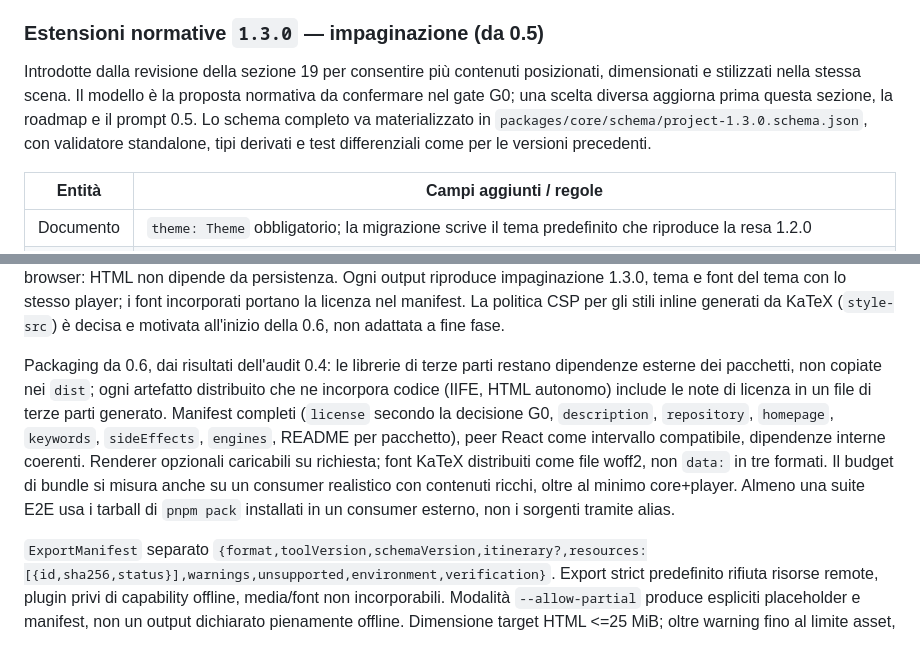
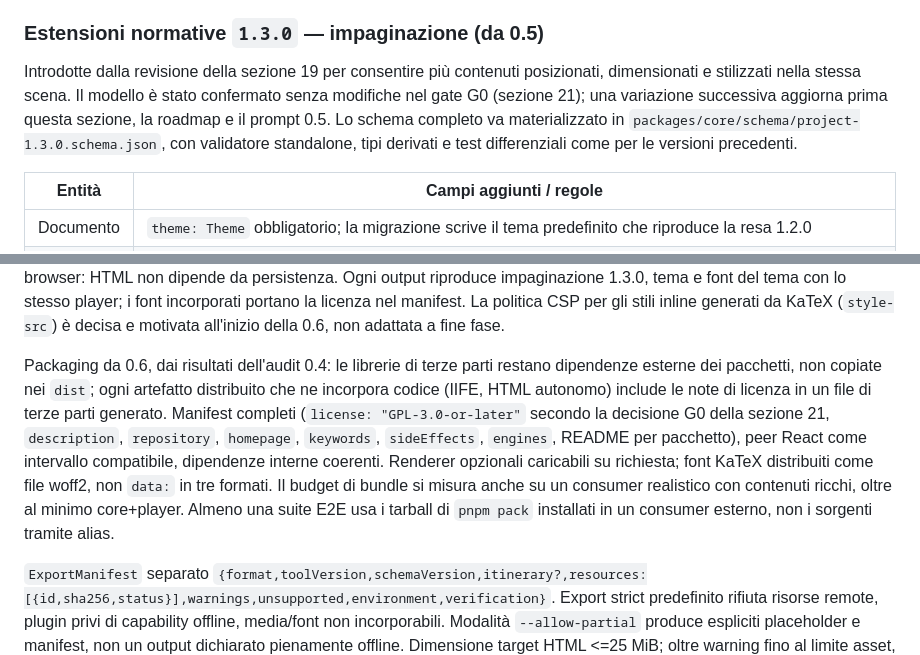
Before and after one commit to fv-c/SpatialDeck, a Markdown page: docs/PROJECT_SPEC.md, 2 parts joined by grey strips. Rendered like a GitHub page.

```diff
--- a/docs/PROJECT_SPEC.md
+++ b/docs/PROJECT_SPEC.md
@@ -240,7 +240,7 @@ Stringhe source <=100000 caratteri; label/alt <=2000. Configurazione documento o
 
 ### Estensioni normative `1.3.0` — impaginazione (da 0.5)
 
-Introdotte dalla revisione della sezione 19 per consentire più contenuti posizionati, dimensionati e stilizzati nella stessa scena. Il modello è la proposta normativa da confermare nel gate G0; una scelta diversa aggiorna prima questa sezione, la roadmap e il prompt 0.5. Lo schema completo va materializzato in `packages/core/schema/project-1.3.0.schema.json`, con validatore standalone, tipi derivati e test differenziali come per le versioni precedenti.
+Introdotte dalla revisione della sezione 19 per consentire più contenuti posizionati, dimensionati e stilizzati nella stessa scena. Il modello è stato confermato senza modifiche nel gate G0 (sezione 21); una variazione successiva aggiorna prima questa sezione, la roadmap e il prompt 0.5. Lo schema completo va materializzato in `packages/core/schema/project-1.3.0.schema.json`, con validatore standalone, tipi derivati e test differenziali come per le versioni precedenti.
 
 | Entità | Campi aggiunti / regole |
 | --- | --- |
@@ -409,7 +409,7 @@ CLI riusa core per parsing/validazione e player per vista/capture. `--out` esist
 
 Bundle embed: ESM riutilizzabile e CSS, esempio di `createPlayer` con controlli esterni; entrypoint HTML classico IIFE **generato dallo stesso player** per file autonomo. Non è un secondo motore. Export HTML incorpora JSON escapato contro `</script>`, runtime, CSS, font e asset permessi come risorse inline o Blob creati a runtime; niente import ESM esterni, fetch relativi, CDN o dipendenza da service worker. Outline statico e `noscript` per contenuti supportati. CSP con hash per script autorizzati, `connect-src 'none'` per profilo offline, niente `unsafe-eval`; evitare interpolazione HTML dei dati. Apertura reale `file://` e test con rete disabilitata, su browser matrice previsti. `file://` e storage hanno differenze browser: HTML non dipende da persistenza. Ogni output riproduce impaginazione 1.3.0, tema e font del tema con lo stesso player; i font incorporati portano la licenza nel manifest. La politica CSP per gli stili inline generati da KaTeX (`style-src`) è decisa e motivata all'inizio della 0.6, non adattata a fine fase.
 
-Packaging da 0.6, dai risultati dell'audit 0.4: le librerie di terze parti restano dipendenze esterne dei pacchetti, non copiate nei `dist`; ogni artefatto distribuito che ne incorpora codice (IIFE, HTML autonomo) include le note di licenza in un file di terze parti generato. Manifest completi (`license` secondo la decisione G0, `description`, `repository`, `homepage`, `keywords`, `sideEffects`, `engines`, README per pacchetto), peer React come intervallo compatibile, dipendenze interne coerenti. Renderer opzionali caricabili su richiesta; font KaTeX distribuiti come file woff2, non `data:` in tre formati. Il budget di bundle si misura anche su un consumer realistico con contenuti ricchi, oltre al minimo core+player. Almeno una suite E2E usa i tarball di `pnpm pack` installati in un consumer esterno, non i sorgenti tramite alias.
+Packaging da 0.6, dai risultati dell'audit 0.4: le librerie di terze parti restano dipendenze esterne dei pacchetti, non copiate nei `dist`; ogni artefatto distribuito che ne incorpora codice (IIFE, HTML autonomo) include le note di licenza in un file di terze parti generato. Manifest completi (`license: "GPL-3.0-or-later"` secondo la decisione G0 della sezione 21, `description`, `repository`, `homepage`, `keywords`, `sideEffects`, `engines`, README per pacchetto), peer React come intervallo compatibile, dipendenze interne coerenti. Renderer opzionali caricabili su richiesta; font KaTeX distribuiti come file woff2, non `data:` in tre formati. Il budget di bundle si misura anche su un consumer realistico con contenuti ricchi, oltre al minimo core+player. Almeno una suite E2E usa i tarball di `pnpm pack` installati in un consumer esterno, non i sorgenti tramite alias.
 
 `ExportManifest` separato `{format,toolVersion,schemaVersion,itinerary?,resources:[{id,sha256,status}],warnings,unsupported,environment,verification}`. Export strict predefinito rifiuta risorse remote, plugin privi di capability offline, media/font non incorporabili. Modalità `--allow-partial` produce espliciti placeholder e manifest, non un output dichiarato pienamente offline. Dimensione target HTML <=25 MiB; oltre warning fino al limite asset, niente garanzie su dispositivi mobili. `.spatialdeck` è più efficiente per progetti grandi ma richiede Studio/CLI per aprirlo.
 
```
Also changed, not shown: other parts of docs/PROJECT_SPEC.md (+13 -2 lines), README.md (+2 -2 lines), docs/ROADMAP.md (+11 -6 lines).
